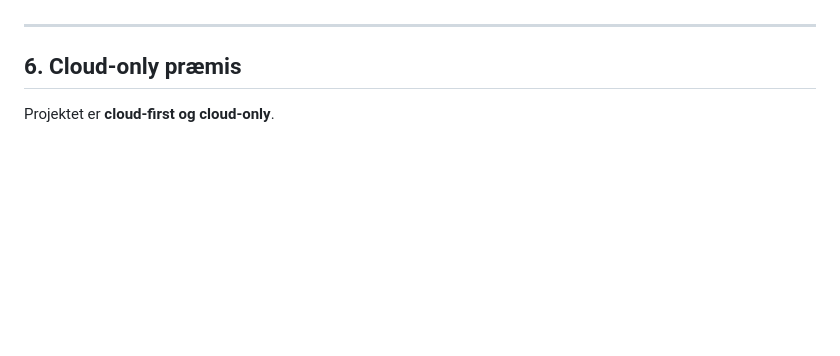
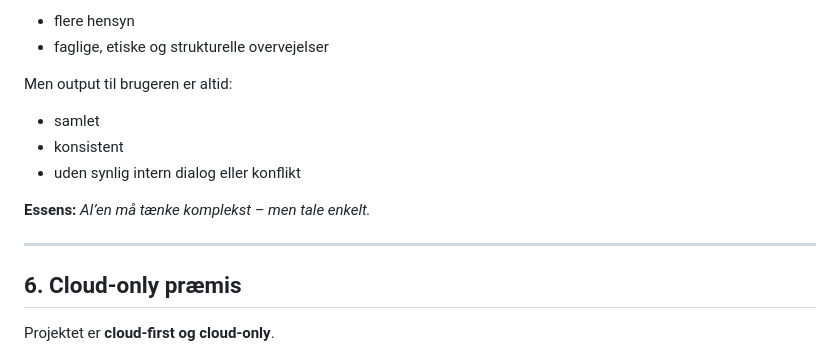
Before and after one commit to janlauridsen/gaarsdal-ai-drevet-V4, a Markdown page: docs/PROJEKT-BRIEF.md, the part around the change printed below. Drawn GitHub-style; blank space fills up the shorter version.

```diff
--- a/docs/PROJEKT-BRIEF.md
+++ b/docs/PROJEKT-BRIEF.md
@@ -98,3 +172,14 @@ Disse fungerer som **adfærdsprincipper**, ikke som hårde systemforbud.
+* flere hensyn
+* faglige, etiske og strukturelle overvejelser
+
+Men output til brugeren er altid:
+
+* samlet
+* konsistent
+* uden synlig intern dialog eller konflikt
+
+**Essens:**
+*AI’en må tænke komplekst – men tale enkelt.*
 
 ---
 
```
Also changed, not shown: other parts of docs/PROJEKT-BRIEF.md (+80 -6 lines).
